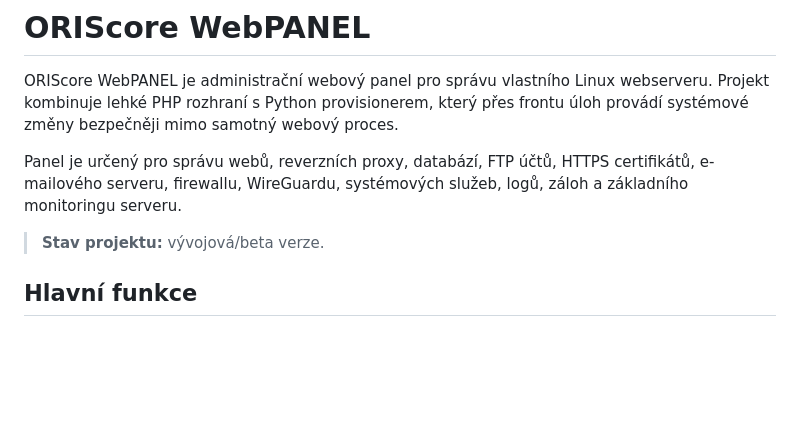
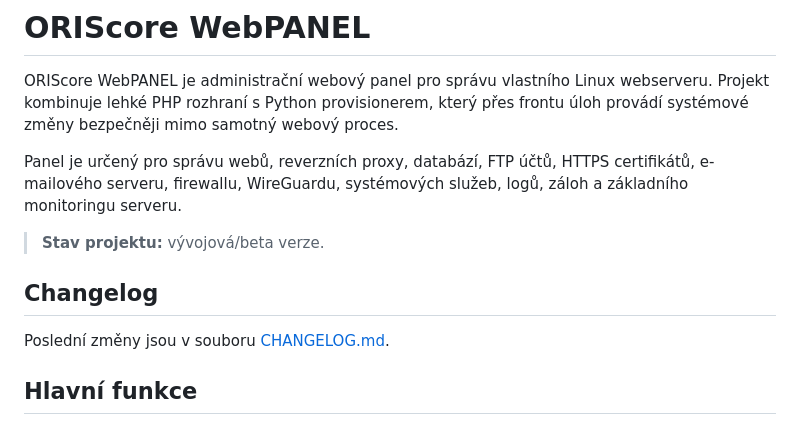
Before and after one commit to justich1/ORIScore-WebPANEL, a Markdown page: README.md, the part around the change. Drawn GitHub-style; blank space fills up the shorter version.

```diff
--- a/README.md
+++ b/README.md
@@ -5,6 +5,10 @@ ORIScore WebPANEL je administrační webový panel pro správu vlastního Linux
 Panel je určený pro správu webů, reverzních proxy, databází, FTP účtů, HTTPS certifikátů, e-mailového serveru, firewallu, WireGuardu, systémových služeb, logů, záloh a základního monitoringu serveru.
 
 > **Stav projektu:** vývojová/beta verze.
+
+## Changelog
+
+Poslední změny jsou v souboru [CHANGELOG.md](CHANGELOG.md).
 
 ## Hlavní funkce
 
```
